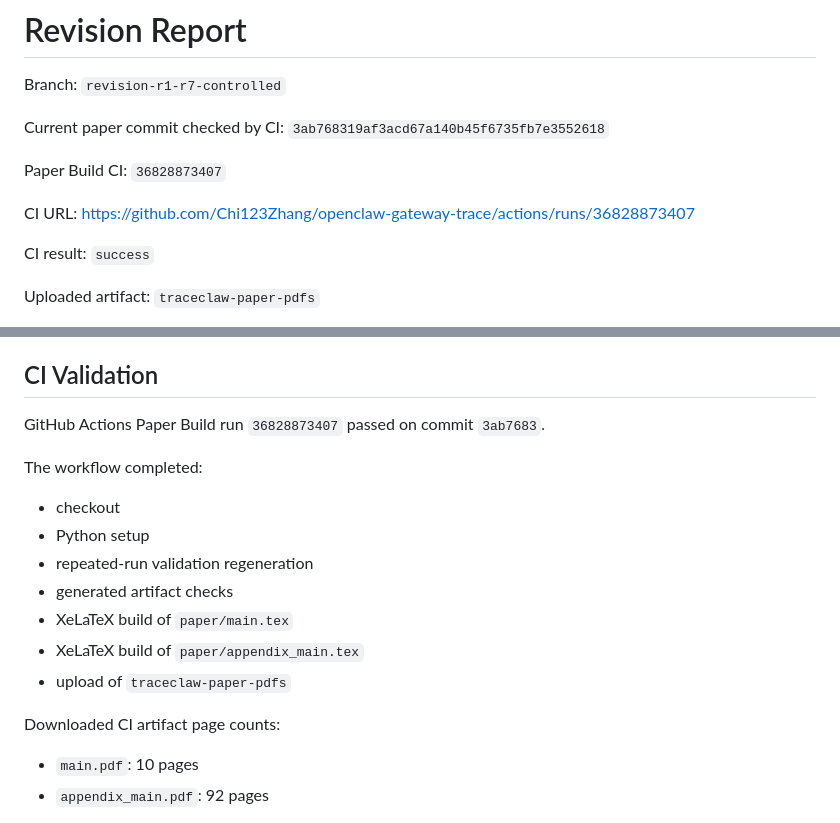
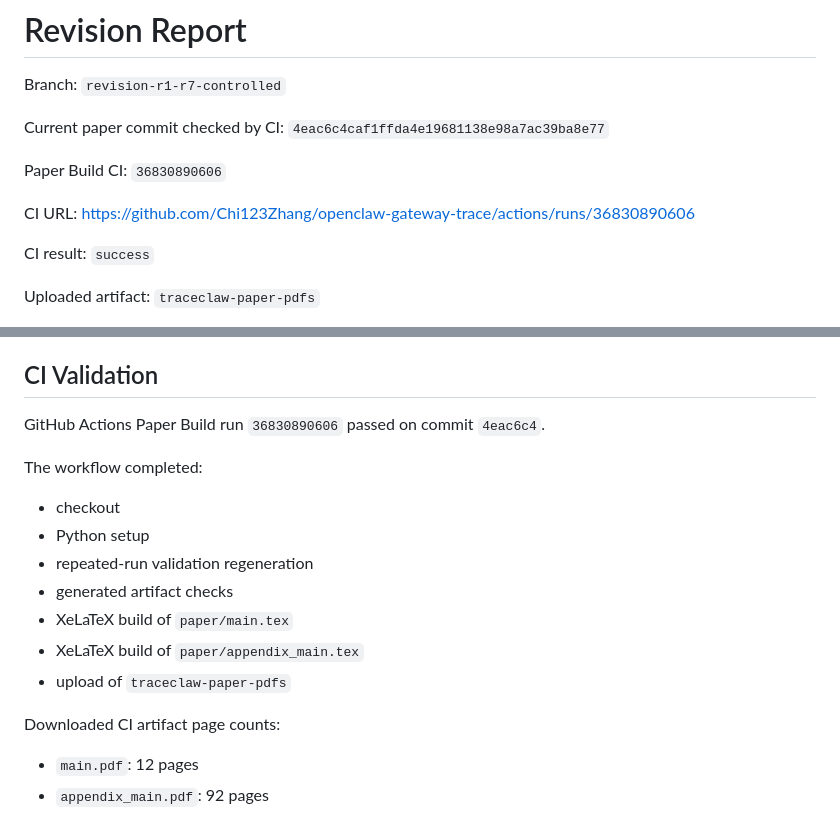
Before and after one commit to Chi123Zhang/openclaw-gateway-trace, a Markdown page: artifacts/revision-report.md, 2 parts joined by grey strips. GitHub-like rendering.

Commit message:
Record main restoration CI result

```diff
--- a/artifacts/revision-report.md
+++ b/artifacts/revision-report.md
@@ -2,11 +2,11 @@
 
 Branch: `revision-r1-r7-controlled`
 
-Current paper commit checked by CI: `3ab768319af3acd67a140b45f6735fb7e3552618`
+Current paper commit checked by CI: `4eac6c4caf1ffda4e19681138e98a7ac39ba8e77`
 
-Paper Build CI: `36828873407`
+Paper Build CI: `36830890606`
 
-CI URL: https://github.com/Chi123Zhang/openclaw-gateway-trace/actions/runs/36828873407
+CI URL: https://github.com/Chi123Zhang/openclaw-gateway-trace/actions/runs/36830890606
 
 CI result: `success`
 
@@ -235,7 +235,7 @@ path was used.
 
 ## CI Validation
 
-GitHub Actions Paper Build run `36828873407` passed on commit `3ab7683`.
+GitHub Actions Paper Build run `36830890606` passed on commit `4eac6c4`.
 
 The workflow completed:
 
@@ -249,7 +249,7 @@ The workflow completed:
 
 Downloaded CI artifact page counts:
 
-- `main.pdf`: 10 pages
+- `main.pdf`: 12 pages
 - `appendix_main.pdf`: 92 pages
 
 PDF text extraction found no unresolved `??`, old Cake2 run/session IDs, real
```
